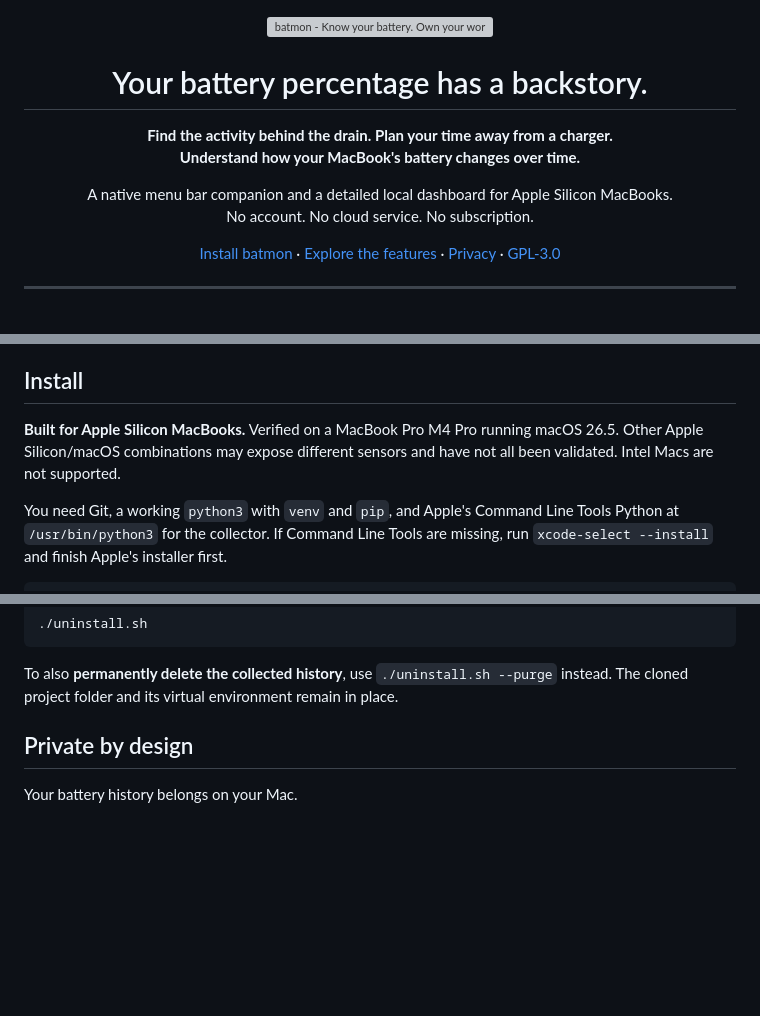
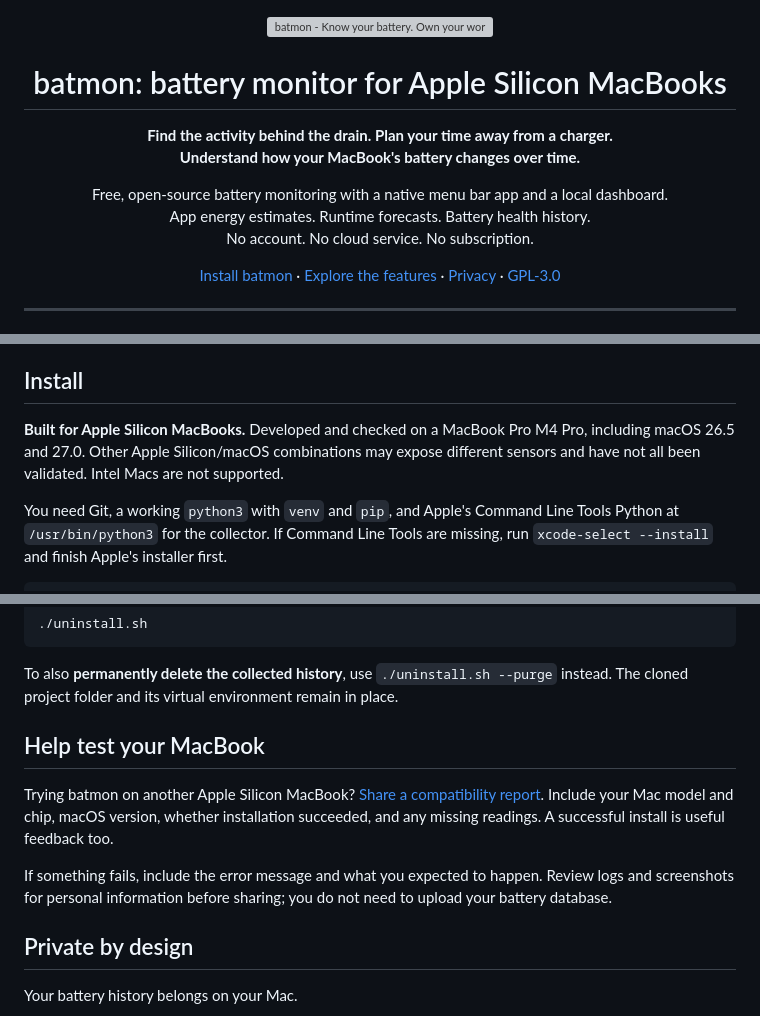
Before and after one commit to m1l0rdz/batmon, a Markdown page: README.md, 3 parts joined by grey strips. Drawn GitHub-style; folded sections open; blank space fills up the shorter version; grey boxes are pictures that could not be loaded.

Commit message:
docs: clarify batmon features, compatibility, and installation feedback

```diff
--- a/README.md
+++ b/README.md
@@ -2,14 +2,15 @@
   <img src="docs/batmon-cover.svg" alt="batmon - Know your battery. Own your workday." width="100%">
 </p>
 
-<h1 align="center">Your battery percentage has a backstory.</h1>
+<h1 align="center">batmon: battery monitor for Apple Silicon MacBooks</h1>
 
 <p align="center">
   <strong>Find the activity behind the drain. Plan your time away from a charger.<br>Understand how your MacBook's battery changes over time.</strong>
 </p>
 
 <p align="center">
-  A native menu bar companion and a detailed local dashboard for Apple Silicon MacBooks.<br>
+  Free, open-source battery monitoring with a native menu bar app and a local dashboard.<br>
+  App energy estimates. Runtime forecasts. Battery health history.<br>
   No account. No cloud service. No subscription.
 </p>
 
@@ -64,7 +65,7 @@ A **Keep awake** switch is there for long-running work. It prevents idle sleep w
 
 ## Install
 
-**Built for Apple Silicon MacBooks.** Verified on a MacBook Pro M4 Pro running macOS 26.5. Other Apple Silicon/macOS combinations may expose different sensors and have not all been validated. Intel Macs are not supported.
+**Built for Apple Silicon MacBooks.** Developed and checked on a MacBook Pro M4 Pro, including macOS 26.5 and 27.0. Other Apple Silicon/macOS combinations may expose different sensors and have not all been validated. Intel Macs are not supported.
 
 You need Git, a working `python3` with `venv` and `pip`, and Apple's Command Line Tools Python at `/usr/bin/python3` for the collector. If Command Line Tools are missing, run `xcode-select --install` and finish Apple's installer first.
 
@@ -104,6 +105,12 @@ To remove the background services and installed collector while keeping your his
 To also **permanently delete the collected history**, use `./uninstall.sh --purge` instead. The cloned project folder and its virtual environment remain in place.
 
 </details>
+
+## Help test your MacBook
+
+Trying batmon on another Apple Silicon MacBook? [Share a compatibility report](https://github.com/m1l0rdz/batmon/issues/new?title=Compatibility%20report). Include your Mac model and chip, macOS version, whether installation succeeded, and any missing readings. A successful install is useful feedback too.
+
+If something fails, include the error message and what you expected to happen. Review logs and screenshots for personal information before sharing; you do not need to upload your battery database.
 
 ## Private by design
 
```
